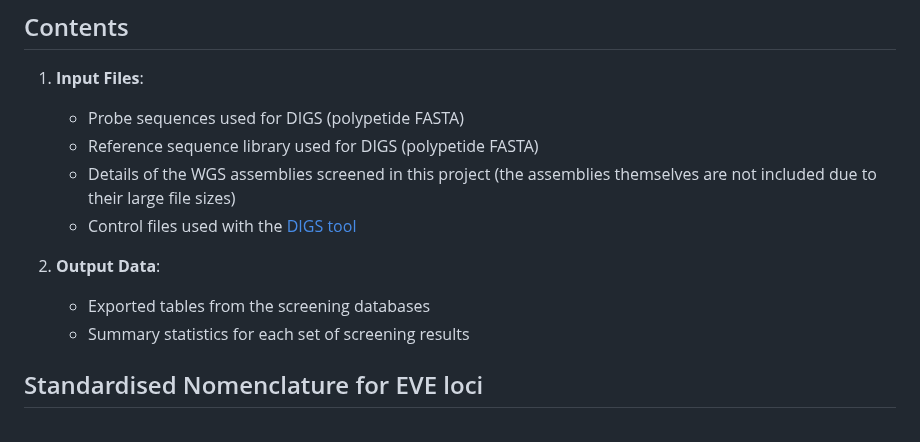
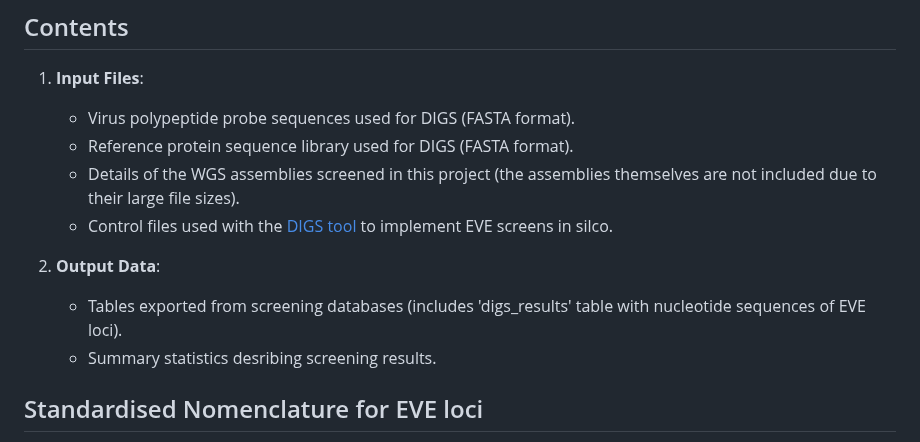
Before and after one commit to giffordlabcvr/DIGS-for-EVEs, a Markdown page: README.md, the part around the change. Rendered like a GitHub page.

```diff
--- a/README.md
+++ b/README.md
@@ -9,14 +9,14 @@ DIGS was performed using the DIGS tool, an open software framework available [he
 ## Contents
 
 1. **Input Files**:
-    - Probe sequences used for DIGS (polypetide FASTA)
-    - Reference sequence library used for DIGS (polypetide FASTA)
-    - Details of the WGS assemblies screened in this project (the assemblies themselves are not included due to their large file sizes)
-    - Control files used with the [DIGS tool](https://giffordlabcvr.github.io/DIGS-tool/)
+    - Virus polypeptide probe sequences used for DIGS (FASTA format).
+    - Reference protein sequence library used for DIGS (FASTA format).
+    - Details of the WGS assemblies screened in this project (the assemblies themselves are not included due to their large file sizes).
+    - Control files used with the [DIGS tool](https://giffordlabcvr.github.io/DIGS-tool/) to implement EVE screens in silco.
 
 2. **Output Data**:
-    - Exported tables from the screening databases
-    - Summary statistics for each set of screening results
+    - Tables exported from screening databases (includes 'digs_results' table with nucleotide sequences of EVE loci).
+    - Summary statistics desribing screening results.
 
 ## Standardised Nomenclature for EVE loci
 
```
